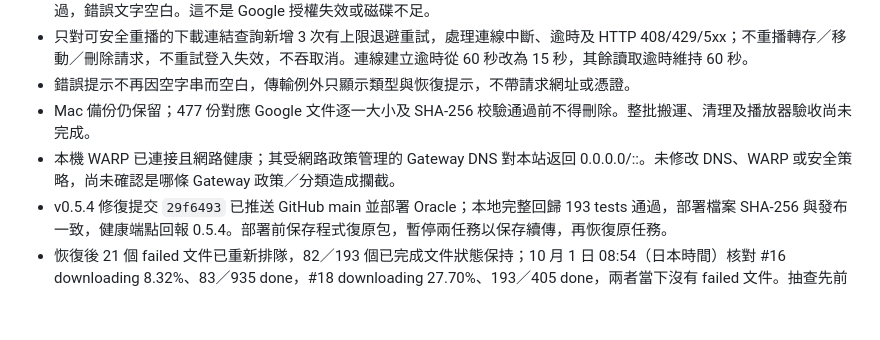
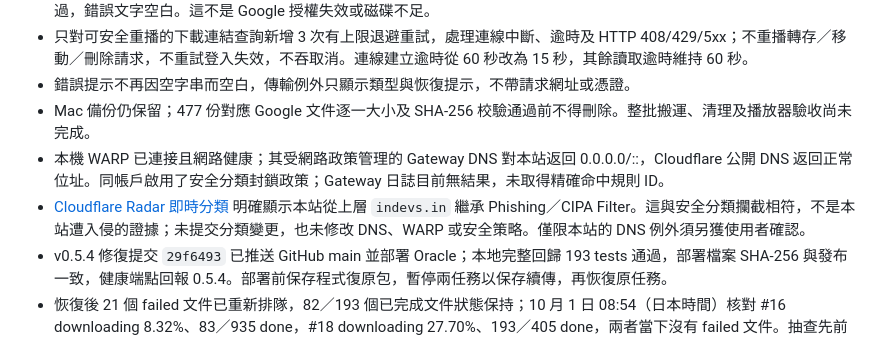
Before and after one commit to AI-Phrixus/panbridge, a Markdown page: docs/STATUS.md, the part around the change. Drawn GitHub-style; blank space fills up the shorter version.

Commit message:
docs: identify inherited parent-domain phishing classification

```diff
--- a/docs/STATUS.md
+++ b/docs/STATUS.md
@@ -8,7 +8,8 @@
 - 只對可安全重播的下載連結查詢新增 3 次有上限退避重試，處理連線中斷、逾時及 HTTP 408/429/5xx；不重播轉存／移動／刪除請求，不重試登入失效，不吞取消。連線建立逾時從 60 秒改為 15 秒，其餘讀取逾時維持 60 秒。
 - 錯誤提示不再因空字串而空白，傳輸例外只顯示類型與恢復提示，不帶請求網址或憑證。
 - Mac 備份仍保留；477 份對應 Google 文件逐一大小及 SHA-256 校驗通過前不得刪除。整批搬運、清理及播放器驗收尚未完成。
-- 本機 WARP 已連接且網路健康；其受網路政策管理的 Gateway DNS 對本站返回 0.0.0.0/::。未修改 DNS、WARP 或安全策略，尚未確認是哪條 Gateway 政策／分類造成攔截。
+- 本機 WARP 已連接且網路健康；其受網路政策管理的 Gateway DNS 對本站返回 0.0.0.0/::，Cloudflare 公開 DNS 返回正常位址。同帳戶啟用了安全分類封鎖政策；Gateway 日誌目前無結果，未取得精確命中規則 ID。
+- [Cloudflare Radar 即時分類](https://radar.cloudflare.com/domains/feedback/panbridge.tdtc.indevs.in) 明確顯示本站從上層 `indevs.in` 繼承 Phishing／CIPA Filter。這與安全分類攔截相符，不是本站遭入侵的證據；未提交分類變更，也未修改 DNS、WARP 或安全策略。僅限本站的 DNS 例外須另獲使用者確認。
 - v0.5.4 修復提交 `29f6493` 已推送 GitHub main 並部署 Oracle；本地完整回歸 193 tests 通過，部署檔案 SHA-256 與發布一致，健康端點回報 0.5.4。部署前保存程式復原包，暫停兩任務以保存續傳，再恢復原任務。
 - 恢復後 21 個 failed 文件已重新排隊，82／193 個已完成文件狀態保持；10 月 1 日 08:54（日本時間）核對 #16 downloading 8.32%、83／935 done，#18 downloading 27.70%、193／405 done，兩者當下沒有 failed 文件。抽查先前失敗的文件 #4870，已完整下載並交付。這不代表其餘 20 份已交付或整批搬運完成。
 
```
